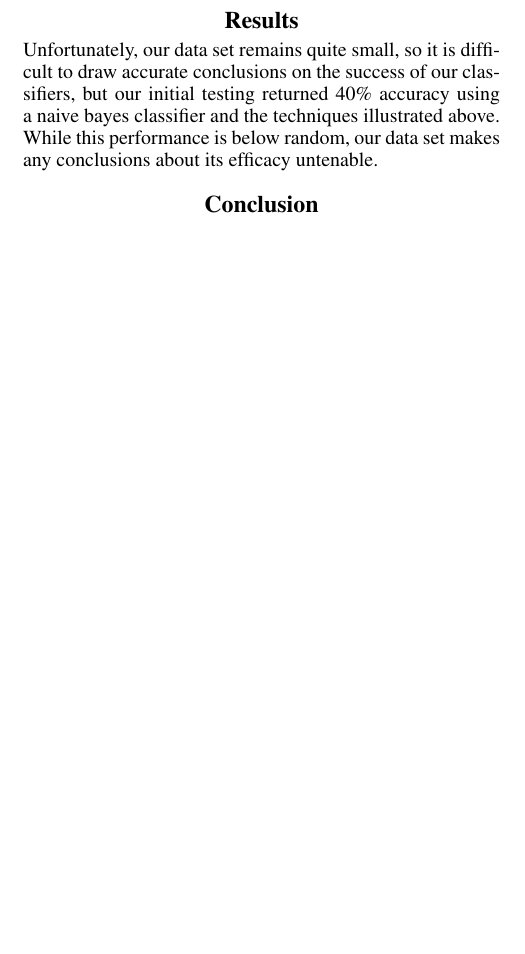
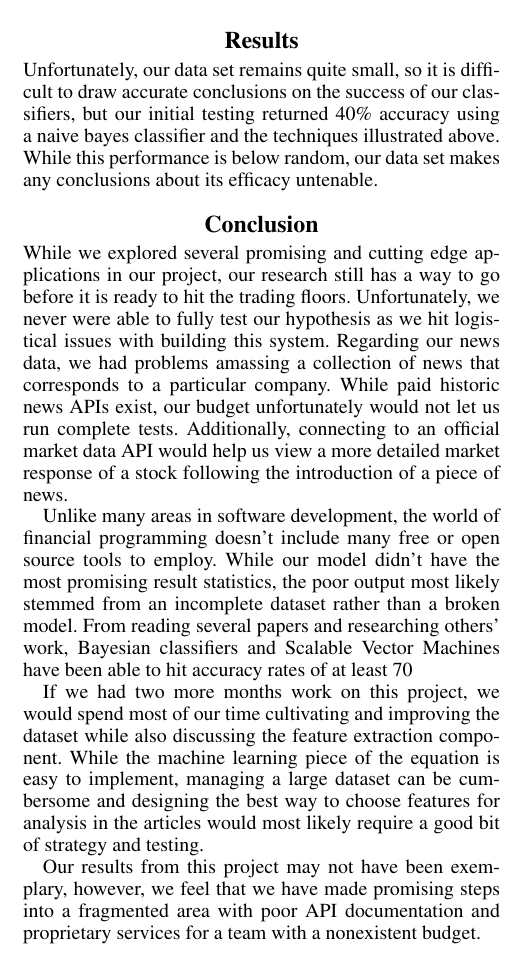
Before and after one commit to teddyknox/Hawkeye-Asset-Management, a LaTeX paper (paper/paper.tex): part of one column of page 2 of 2, cut so that both start at the same text, the shorter picture padded with empty space. Compiled offline with pdfLaTeX.

Commit message:
updated conclusion on final paper

```diff
--- a/paper/paper.tex
+++ b/paper/paper.tex
@@ -63,13 +63,20 @@ The first is to extract sentiment from each individual article. Unfortunately, h
 Our training algorithm for naive bayes continued even further into this line of thinking and aggregated all articles from dates with outside of one standard deviate from the mean stock performance for a given date range into two sets, one linked to positive change, one linked to negative. In this way, we removed the noise caused by days that only experience very slight change on the market.
 
 \section{Scalable Vector Machines}
-
+\noindent
 
 \section{Results}
 
-Unfortunately, our data set remains quite small, so it is difficult to draw accurate conclusions on the success of our classifiers, but our initial testing returned 40\% accuracy using a naive bayes classifier and the techniques illustrated above. While this performance is below random, our data set makes any conclusions about its efficacy untenable.
+\noindent Unfortunately, our data set remains quite small, so it is difficult to draw accurate conclusions on the success of our classifiers, but our initial testing returned 40\% accuracy using a naive bayes classifier and the techniques illustrated above. While this performance is below random, our data set makes any conclusions about its efficacy untenable.
 
 \section{Conclusion}
+\noindent While we explored several promising and cutting edge applications in our project, our research still has a way to go before it is ready to hit the trading floors. Unfortunately, we never were able to fully test our hypothesis as we hit logistical issues with building this system. Regarding our news data, we had problems amassing a collection of news that corresponds to a particular company. While paid historic news APIs exist, our budget unfortunately would not let us run complete tests. Additionally, connecting to an official market data API would help us view a more detailed market response of a stock following the introduction of a piece of news.
+
+Unlike many areas in software development, the world of financial programming doesn't include many free or open source tools to employ. While our model didn't have the most promising result statistics, the poor output most likely stemmed from an incomplete dataset rather than a broken model. From reading several papers and researching others' work, Bayesian classifiers and Scalable Vector Machines have been able to hit accuracy rates of at least 70%.
+
+If we had two more months work on this project, we would spend most of our time cultivating and improving the dataset while also discussing the feature extraction component. While the machine learning piece of the equation is easy to implement, managing a large dataset can be cumbersome and designing the best way to choose features for analysis in the articles would most likely require a good bit of strategy and testing.
+
+Our results from this project may not have been exemplary, however, we feel that we have made promising steps into a fragmented area with poor API documentation and proprietary services for a team with a nonexistent budget.
 
 
 \end{document}
```
Also changed, not shown: paper/paper.pdf, 6 other files.
